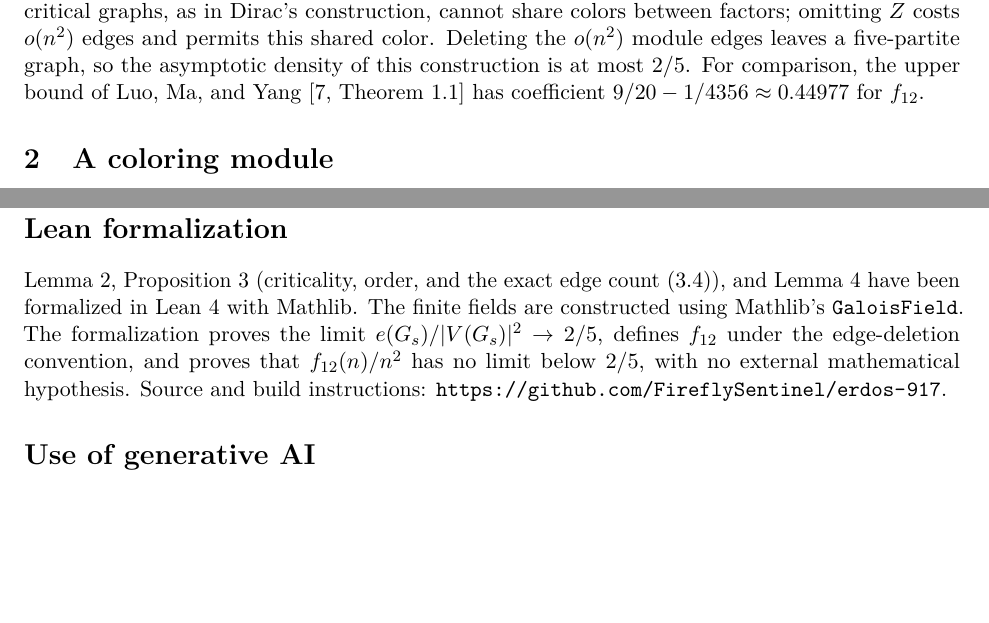
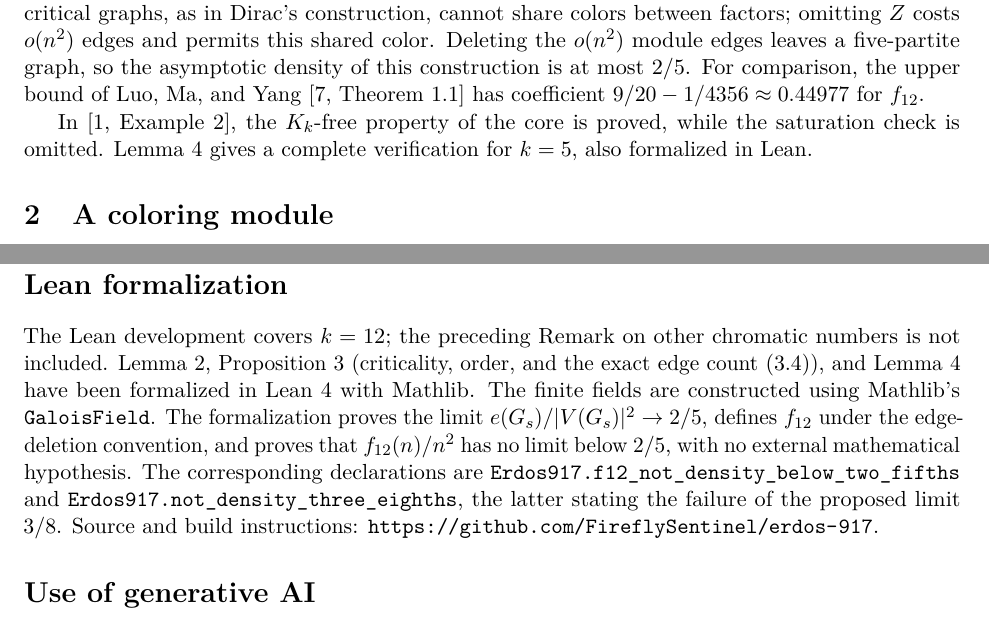
Before and after one commit to FireflySentinel/erdos-917, a LaTeX paper (paper/PROOF.tex): two parts of pages 2 and 7 of 7, joined at a grey line, cut so that both start at the same text, the shorter picture padded with empty space. Compiled offline with pdfLaTeX.

Commit message:
Clarify the scope and entry points of the Lean formalization

```diff
--- a/paper/PROOF.tex
+++ b/paper/PROOF.tex
@@ -94,6 +94,11 @@ color. Deleting the \(o(n^2)\) module edges leaves a five-partite graph,
 so the asymptotic density of this construction is at most \(2/5\).
 For comparison, the upper bound of Luo, Ma, and Yang \cite[Theorem~1.1]{LMY}
 has coefficient \(9/20-1/4356\approx0.44977\) for \(f_{12}\).
+
+In \cite[Example~2]{AEHK}, the \(K_k\)-free property of the core is
+proved, while the saturation check is omitted.
+Lemma~\ref{lem:saturation} gives a complete verification for \(k=5\),
+also formalized in Lean.
 
 \section{A coloring module}
 \label{sec:module}
@@ -497,6 +502,8 @@ a \(k\)-critical sequence with density \((k-5)/(2(k-3))\).
 
 \section*{Lean formalization}
 
+The Lean development covers \(k=12\); the preceding Remark on other
+chromatic numbers is not included.
 Lemma~\ref{lem:module}, Proposition~\ref{prop:conversion} (criticality,
 order, and the exact edge count \eqref{eq:exact-edges}), and
 Lemma~\ref{lem:saturation} have been formalized in Lean~4 with Mathlib.
@@ -504,7 +511,11 @@ The finite fields are constructed using Mathlib's \texttt{GaloisField}.
 The formalization proves the limit \(e(G_s)/|V(G_s)|^2\to2/5\),
 defines \(f_{12}\) under the edge-deletion convention, and proves
 that \(f_{12}(n)/n^2\) has no limit below \(2/5\), with no external
-mathematical hypothesis. Source and build instructions:
+mathematical hypothesis. The corresponding declarations are
+\nolinkurl{Erdos917.f12_not_density_below_two_fifths} and
+\nolinkurl{Erdos917.not_density_three_eighths}, the latter stating the
+failure of the proposed limit \(3/8\).
+Source and build instructions:
 \url{https://github.com/FireflySentinel/erdos-917}.
 
 \section*{Use of generative AI}
```
Also changed, not shown: paper/PROOF.pdf.
